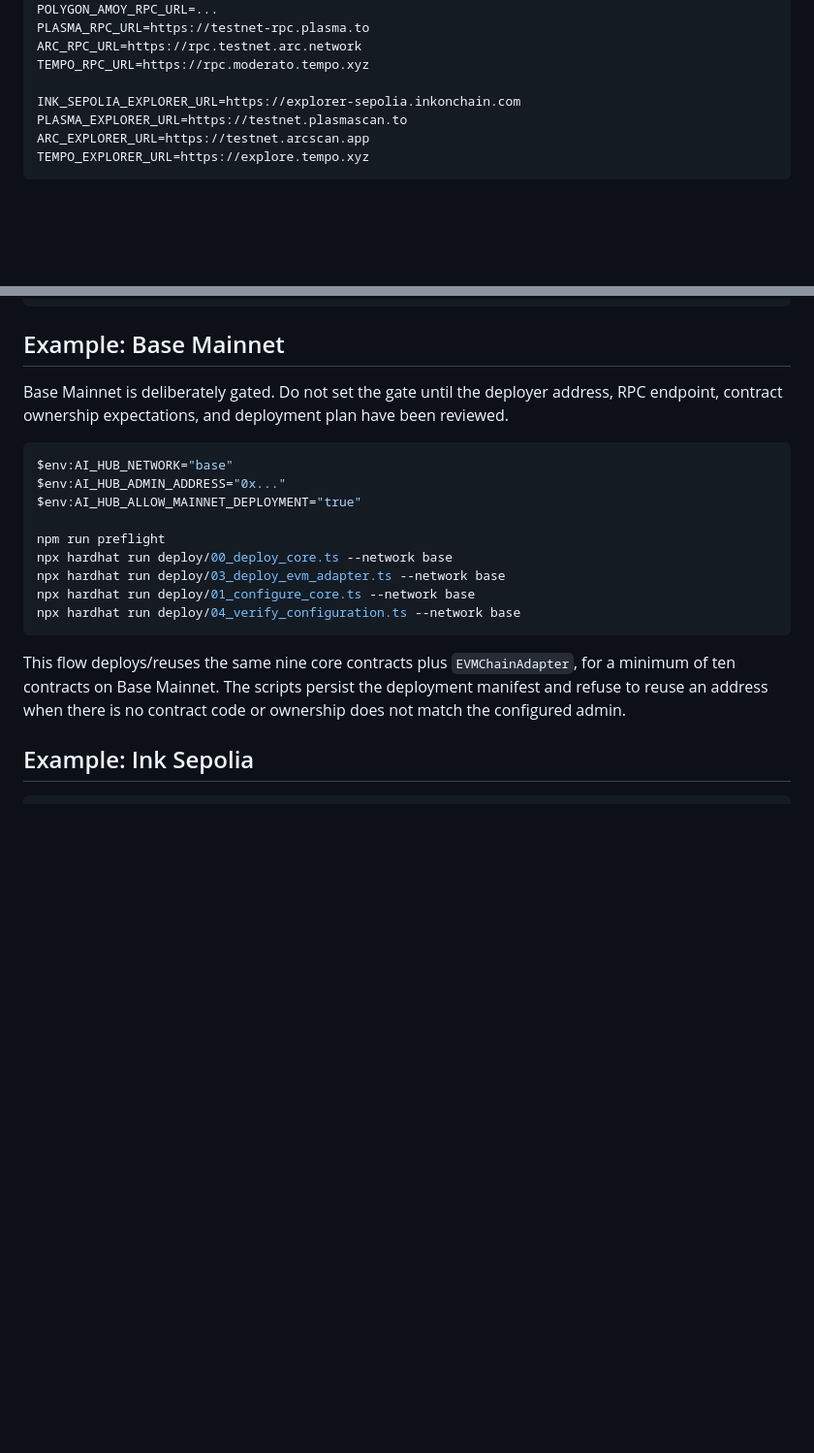
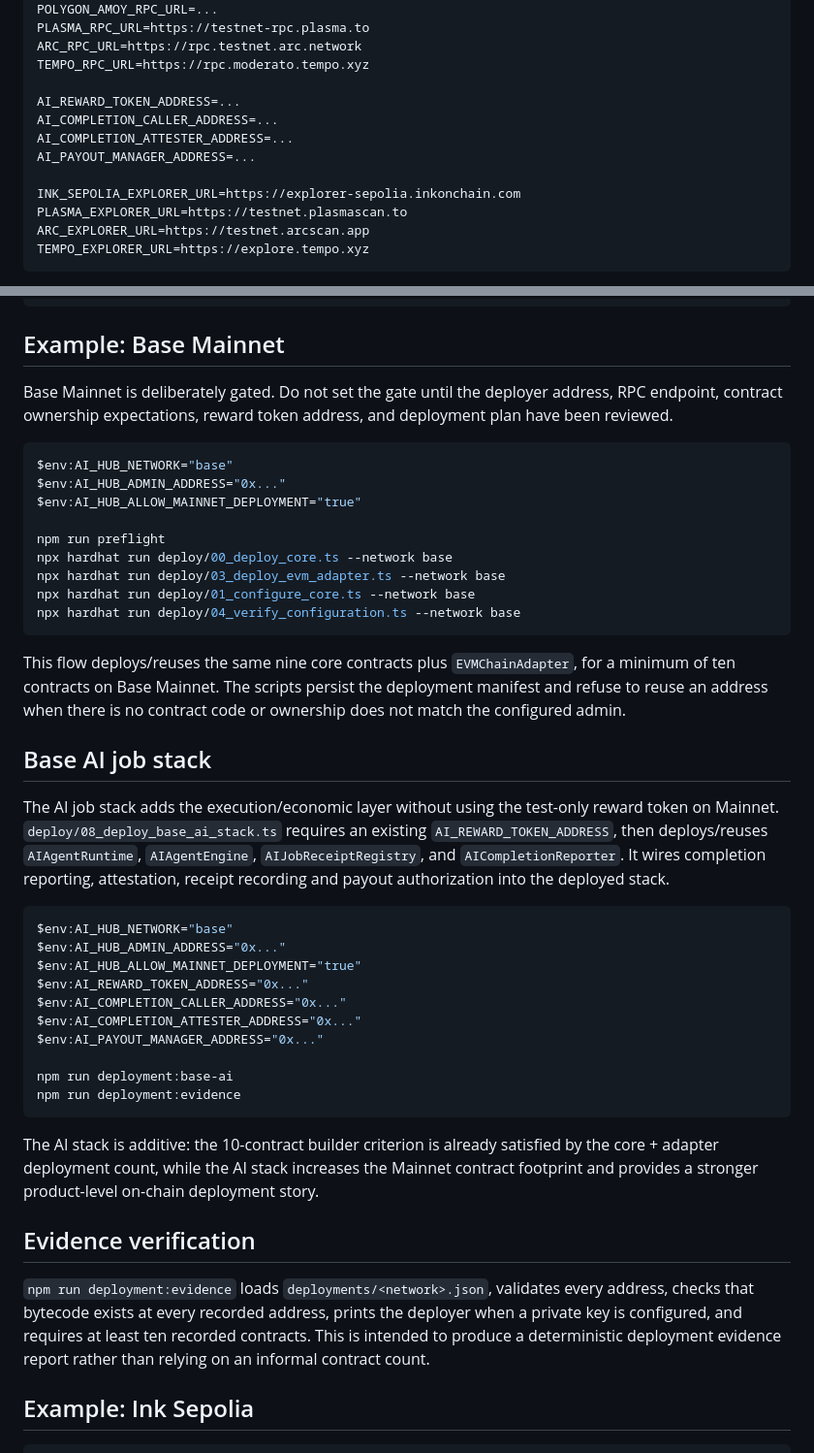
Before and after one commit to viktoriankv02/ai-hub, a Markdown page: deploy/README.md, 2 parts joined by grey strips. Shown at 97% size. Drawn GitHub-style; blank space fills up the shorter version.

Commit message:
docs: document Base Mainnet AI job deployment

````diff
--- a/deploy/README.md
+++ b/deploy/README.md
@@ -41,6 +41,11 @@ PLASMA_RPC_URL=https://testnet-rpc.plasma.to
 ARC_RPC_URL=https://rpc.testnet.arc.network
 TEMPO_RPC_URL=https://rpc.moderato.tempo.xyz
 
+AI_REWARD_TOKEN_ADDRESS=...
+AI_COMPLETION_CALLER_ADDRESS=...
+AI_COMPLETION_ATTESTER_ADDRESS=...
+AI_PAYOUT_MANAGER_ADDRESS=...
+
 INK_SEPOLIA_EXPLORER_URL=https://explorer-sepolia.inkonchain.com
 PLASMA_EXPLORER_URL=https://testnet.plasmascan.to
 ARC_EXPLORER_URL=https://testnet.arcscan.app
@@ -75,7 +80,7 @@ npx hardhat run deploy/04_verify_configuration.ts --network baseSepolia
 
 ## Example: Base Mainnet
 
-Base Mainnet is deliberately gated. Do not set the gate until the deployer address, RPC endpoint, contract ownership expectations, and deployment plan have been reviewed.
+Base Mainnet is deliberately gated. Do not set the gate until the deployer address, RPC endpoint, contract ownership expectations, reward token address, and deployment plan have been reviewed.
 
 ```powershell
 $env:AI_HUB_NETWORK="base"
@@ -90,6 +95,29 @@ npx hardhat run deploy/04_verify_configuration.ts --network base
 ```
 
 This flow deploys/reuses the same nine core contracts plus `EVMChainAdapter`, for a minimum of ten contracts on Base Mainnet. The scripts persist the deployment manifest and refuse to reuse an address when there is no contract code or ownership does not match the configured admin.
+
+## Base AI job stack
+
+The AI job stack adds the execution/economic layer without using the test-only reward token on Mainnet. `deploy/08_deploy_base_ai_stack.ts` requires an existing `AI_REWARD_TOKEN_ADDRESS`, then deploys/reuses `AIAgentRuntime`, `AIAgentEngine`, `AIJobReceiptRegistry`, and `AICompletionReporter`. It wires completion reporting, attestation, receipt recording and payout authorization into the deployed stack.
+
+```powershell
+$env:AI_HUB_NETWORK="base"
+$env:AI_HUB_ADMIN_ADDRESS="0x..."
+$env:AI_HUB_ALLOW_MAINNET_DEPLOYMENT="true"
+$env:AI_REWARD_TOKEN_ADDRESS="0x..."
+$env:AI_COMPLETION_CALLER_ADDRESS="0x..."
+$env:AI_COMPLETION_ATTESTER_ADDRESS="0x..."
+$env:AI_PAYOUT_MANAGER_ADDRESS="0x..."
+
+npm run deployment:base-ai
+npm run deployment:evidence
+```
+
+The AI stack is additive: the 10-contract builder criterion is already satisfied by the core + adapter deployment count, while the AI stack increases the Mainnet contract footprint and provides a stronger product-level on-chain deployment story.
+
+## Evidence verification
+
+`npm run deployment:evidence` loads `deployments/<network>.json`, validates every address, checks that bytecode exists at every recorded address, prints the deployer when a private key is configured, and requires at least ten recorded contracts. This is intended to produce a deterministic deployment evidence report rather than relying on an informal contract count.
 
 ## Example: Ink Sepolia
 
````
